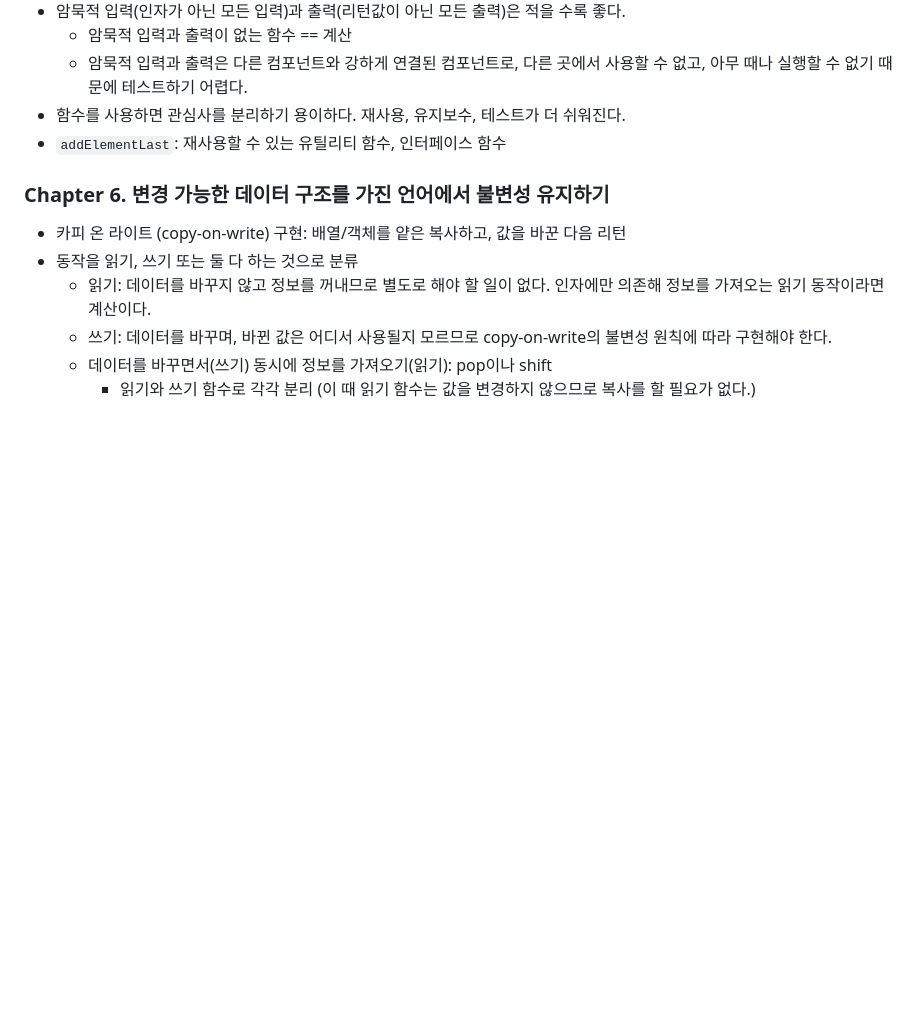
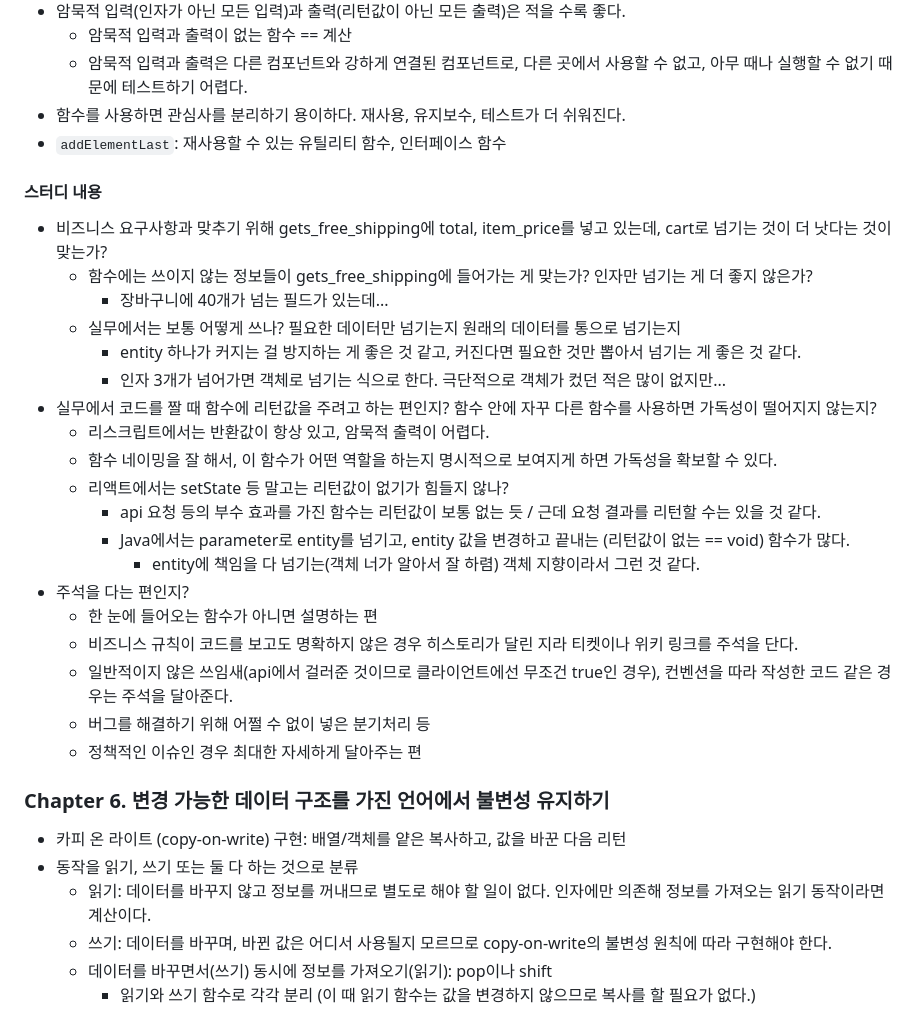
Before and after one commit to hanana1253/TIL, a Markdown page: GrokkingSimplicity/20230617.md, the part around one of its changes. Rendered like a GitHub page; blank space fills up the shorter version.

```diff
--- a/GrokkingSimplicity/20230617.md
+++ b/GrokkingSimplicity/20230617.md
@@ -14,6 +14,26 @@
 - 함수를 사용하면 관심사를 분리하기 용이하다. 재사용, 유지보수, 테스트가 더 쉬워진다.
 - `addElementLast`: 재사용할 수 있는 유틸리티 함수, 인터페이스 함수
 
+#### 스터디 내용
+- 비즈니스 요구사항과 맞추기 위해 gets_free_shipping에 total, item_price를 넣고 있는데, cart로 넘기는 것이 더 낫다는 것이 맞는가?
+  - 함수에는 쓰이지 않는 정보들이 gets_free_shipping에 들어가는 게 맞는가? 인자만 넘기는 게 더 좋지 않은가?
+    - 장바구니에 40개가 넘는 필드가 있는데...
+  - 실무에서는 보통 어떻게 쓰나? 필요한 데이터만 넘기는지 원래의 데이터를 통으로 넘기는지
+    - entity 하나가 커지는 걸 방지하는 게 좋은 것 같고, 커진다면 필요한 것만 뽑아서 넘기는 게 좋은 것 같다.
+    - 인자 3개가 넘어가면 객체로 넘기는 식으로 한다. 극단적으로 객체가 컸던 적은 많이 없지만...
+- 실무에서 코드를 짤 때 함수에 리턴값을 주려고 하는 편인지? 함수 안에 자꾸 다른 함수를 사용하면 가독성이 떨어지지 않는지?
+  - 리스크립트에서는 반환값이 항상 있고, 암묵적 출력이 어렵다.
+  - 함수 네이밍을 잘 해서, 이 함수가 어떤 역할을 하는지 명시적으로 보여지게 하면 가독성을 확보할 수 있다.
+  - 리액트에서는 setState 등 말고는 리턴값이 없기가 힘들지 않나?
+    - api 요청 등의 부수 효과를 가진 함수는 리턴값이 보통 없는 듯 / 근데 요청 결과를 리턴할 수는 있을 것 같다.
+    - Java에서는 parameter로 entity를 넘기고, entity 값을 변경하고 끝내는 (리턴값이 없는 == void) 함수가 많다.
+      - entity에 책임을 다 넘기는(객체 너가 알아서 잘 하렴) 객체 지향이라서 그런 것 같다.
+- 주석을 다는 편인지?
+  - 한 눈에 들어오는 함수가 아니면 설명하는 편
+  - 비즈니스 규칙이 코드를 보고도 명확하지 않은 경우 히스토리가 달린 지라 티켓이나 위키 링크를 주석을 단다.
+  - 일반적이지 않은 쓰임새(api에서 걸러준 것이므로 클라이언트에선 무조건 true인 경우), 컨벤션을 따라 작성한 코드 같은 경우는 주석을 달아준다.
+  - 버그를 해결하기 위해 어쩔 수 없이 넣은 분기처리 등
+  - 정책적인 이슈인 경우 최대한 자세하게 달아주는 편
 
 ### Chapter 6. 변경 가능한 데이터 구조를 가진 언어에서 불변성 유지하기
 - 카피 온 라이트 (copy-on-write) 구현: 배열/객체를 얕은 복사하고, 값을 바꾼 다음 리턴
```
Also changed, not shown: other parts of GrokkingSimplicity/20230617.md (+26 -3 lines).
